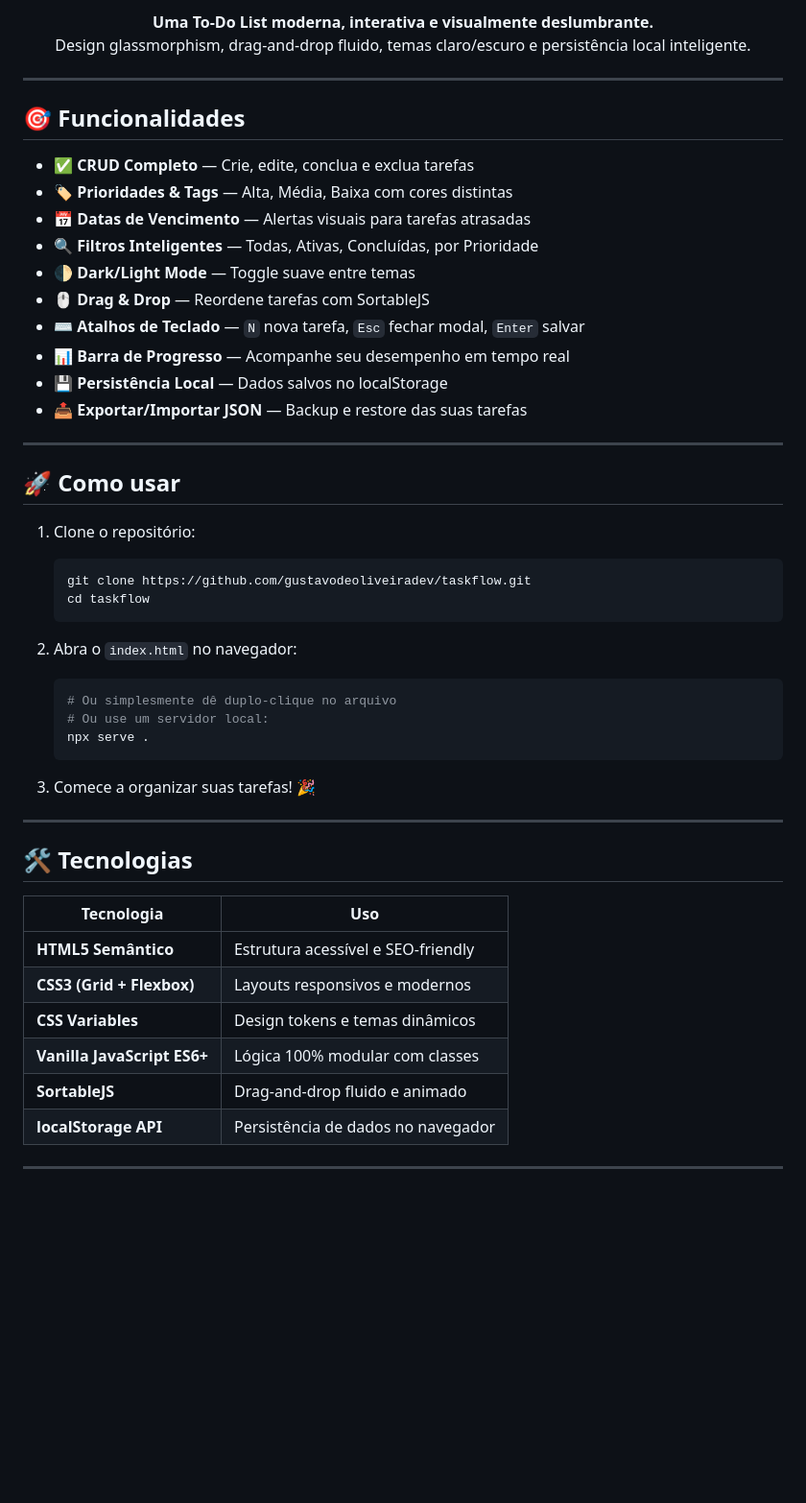
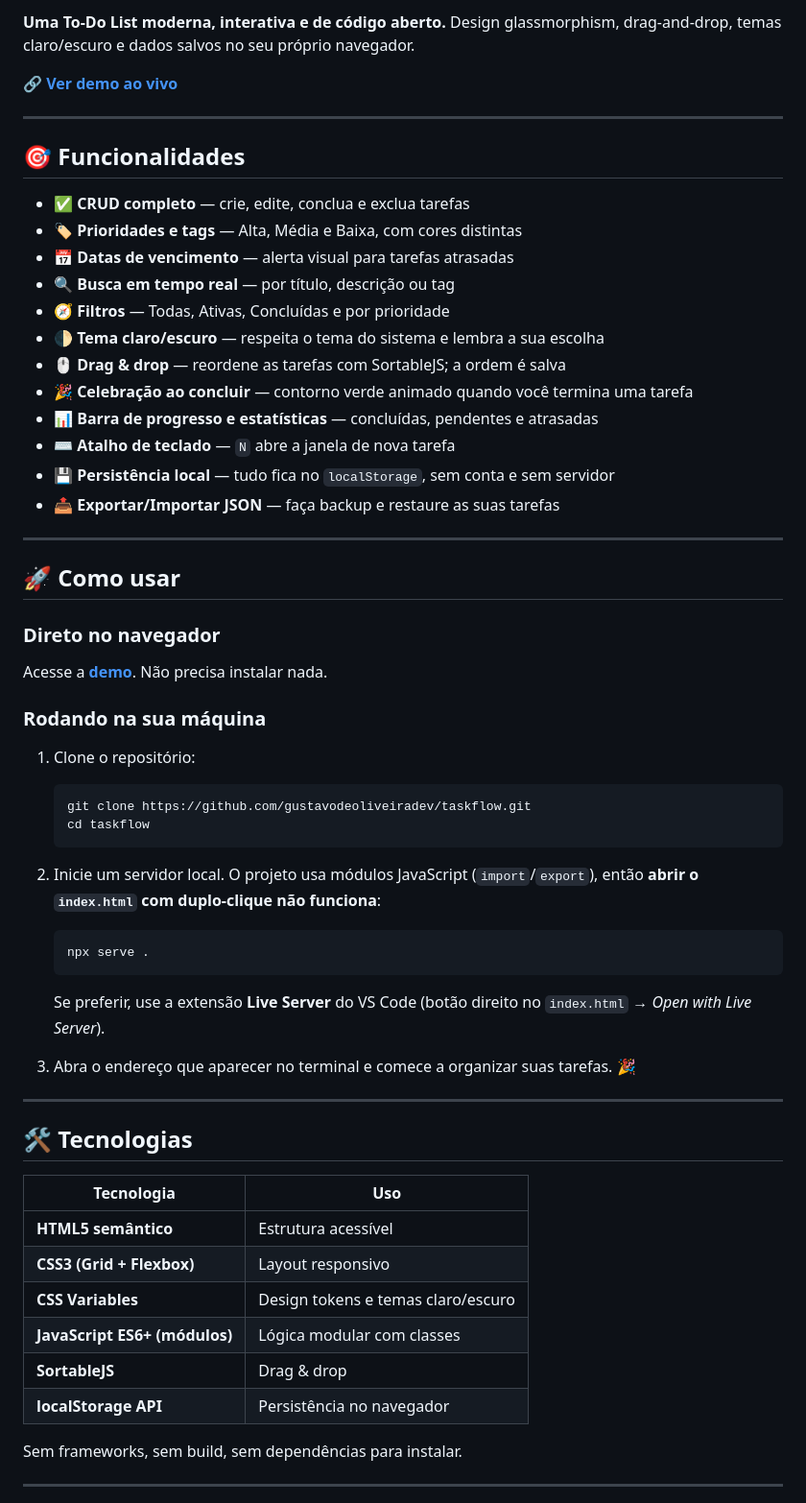
Before and after one commit to gustavodeoliveiradev/taskflow, a Markdown page: README.md, the part around one of its changes. Shown at 96% size. Drawn GitHub-style; blank space fills up the shorter version.

Commit message:
docs: atualiza README, adiciona LICENSE e corrige animações

````diff
--- a/README.md
+++ b/README.md
@@ -10,55 +8,71 @@
 
-<p align="center">
-  <b>Uma To-Do List moderna, interativa e visualmente deslumbrante.</b><br>
-  Design glassmorphism, drag-and-drop fluido, temas claro/escuro e persistência local inteligente.
-</p>
+**Uma To-Do List moderna, interativa e de código aberto.**
+Design glassmorphism, drag-and-drop, temas claro/escuro e dados salvos no seu próprio navegador.
+
+🔗 **[Ver demo ao vivo](https://gustavodeoliveiradev.github.io/taskflow/)**
+
+<!-- Troque pelo caminho do seu GIF ou print quando tiver um, por exemplo:
+![Demo do TaskFlow](docs/demo.gif)
+-->
 
 ---
 
 ## 🎯 Funcionalidades
 
-- ✅ **CRUD Completo** — Crie, edite, conclua e exclua tarefas
-- 🏷️ **Prioridades & Tags** — Alta, Média, Baixa com cores distintas
-- 📅 **Datas de Vencimento** — Alertas visuais para tarefas atrasadas
-- 🔍 **Filtros Inteligentes** — Todas, Ativas, Concluídas, por Prioridade
-- 🌓 **Dark/Light Mode** — Toggle suave entre temas
-- 🖱️ **Drag & Drop** — Reordene tarefas com SortableJS
-- ⌨️ **Atalhos de Teclado** — `N` nova tarefa, `Esc` fechar modal, `Enter` salvar
-- 📊 **Barra de Progresso** — Acompanhe seu desempenho em tempo real
-- 💾 **Persistência Local** — Dados salvos no localStorage
-- 📤 **Exportar/Importar JSON** — Backup e restore das suas tarefas
+- ✅ **CRUD completo** — crie, edite, conclua e exclua tarefas
+- 🏷️ **Prioridades e tags** — Alta, Média e Baixa, com cores distintas
+- 📅 **Datas de vencimento** — alerta visual para tarefas atrasadas
+- 🔍 **Busca em tempo real** — por título, descrição ou tag
+- 🧭 **Filtros** — Todas, Ativas, Concluídas e por prioridade
+- 🌓 **Tema claro/escuro** — respeita o tema do sistema e lembra a sua escolha
+- 🖱️ **Drag & drop** — reordene as tarefas com SortableJS; a ordem é salva
+- 🎉 **Celebração ao concluir** — contorno verde animado quando você termina uma tarefa
+- 📊 **Barra de progresso e estatísticas** — concluídas, pendentes e atrasadas
+- ⌨️ **Atalho de teclado** — `N` abre a janela de nova tarefa
+- 💾 **Persistência local** — tudo fica no `localStorage`, sem conta e sem servidor
+- 📤 **Exportar/Importar JSON** — faça backup e restaure as suas tarefas
 
 ---
 
 ## 🚀 Como usar
 
+### Direto no navegador
+
+Acesse a **[demo](https://gustavodeoliveiradev.github.io/taskflow/)**. Não precisa instalar nada.
+
+### Rodando na sua máquina
+
 1. Clone o repositório:
+
    ```bash
    git clone https://github.com/gustavodeoliveiradev/taskflow.git
    cd taskflow
    ```
 
-2. Abra o `index.html` no navegador:
+2. Inicie um servidor local. O projeto usa módulos JavaScript (`import`/`export`), então **abrir o `index.html` com duplo-clique não funciona**:
+
    ```bash
-   # Ou simplesmente dê duplo-clique no arquivo
-   # Ou use um servidor local:
    npx serve .
    ```
 
-3. Comece a organizar suas tarefas! 🎉
+   Se preferir, use a extensão **Live Server** do VS Code (botão direito no `index.html` → *Open with Live Server*).
+
+3. Abra o endereço que aparecer no terminal e comece a organizar suas tarefas. 🎉
 
 ---
 
 ## 🛠️ Tecnologias
 
 | Tecnologia | Uso |
-|------------|-----|
-| **HTML5 Semântico** | Estrutura acessível e SEO-friendly |
-| **CSS3 (Grid + Flexbox)** | Layouts responsivos e modernos |
-| **CSS Variables** | Design tokens e temas dinâmicos |
-| **Vanilla JavaScript ES6+** | Lógica 100% modular com classes |
-| **SortableJS** | Drag-and-drop fluido e animado |
-| **localStorage API** | Persistência de dados no navegador |
+| --- | --- |
+| **HTML5 semântico** | Estrutura acessível |
+| **CSS3 (Grid + Flexbox)** | Layout responsivo |
+| **CSS Variables** | Design tokens e temas claro/escuro |
+| **JavaScript ES6+ (módulos)** | Lógica modular com classes |
+| **SortableJS** | Drag & drop |
+| **localStorage API** | Persistência no navegador |
+
+Sem frameworks, sem build, sem dependências para instalar.
 
 ---
 
````
Also changed, not shown: other parts of README.md (+60 -22 lines).
